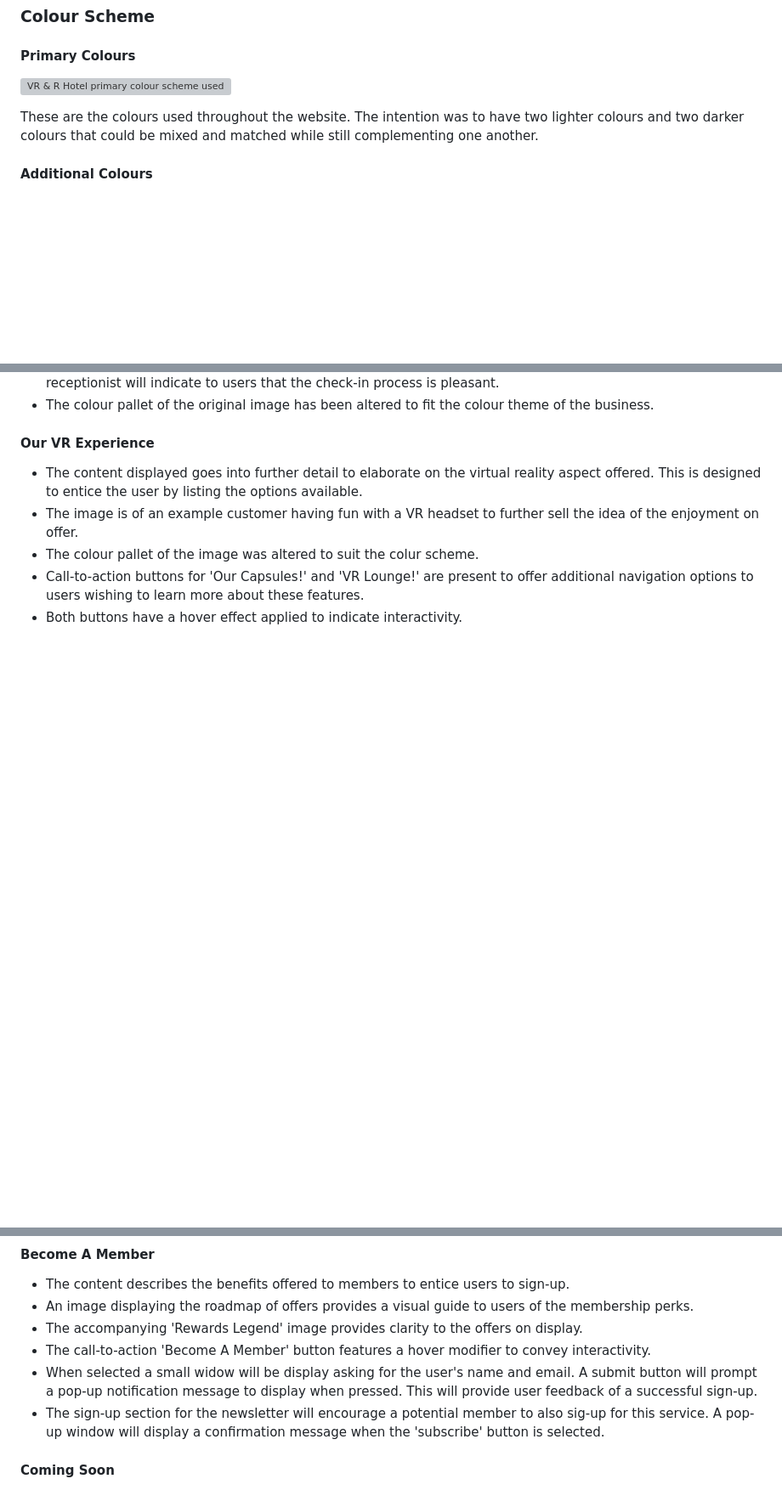
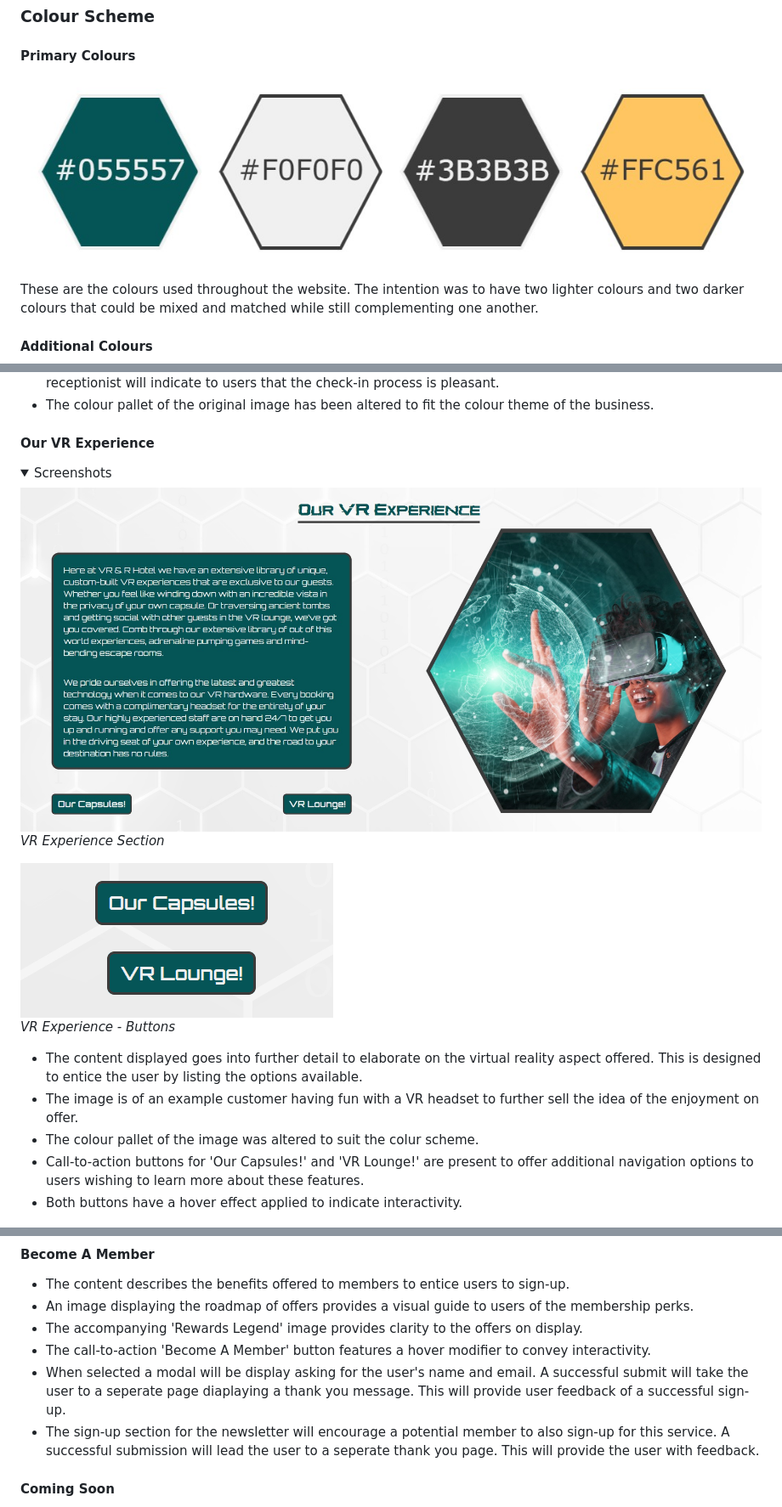
Before and after one commit to AndyWright360/Milestone-Project-1, a Markdown page: README.md, 3 parts joined by grey strips. Shown: that part at 85% size. GitHub-like rendering; pictures changed too: assets/images/readme/readme-vr-exp.jpg (added), assets/images/readme/vr-exp-btns.gif (added); folded sections open; blank space fills up the shorter version; grey boxes are pictures that could not be loaded.

```diff
--- a/README.md
+++ b/README.md
@@ -117,7 +118,7 @@ The idea behind this project was to create a business website for a Capsule Hote
 
 #### **Primary Colours**
 
-![VR & R Hotel primary colour scheme used](assets/images/raedme/primary-colours.jpg)
+![VR & R Hotel primary colour scheme used](assets/images/readme/primary-colours.jpg)
 
 These are the colours used throughout the website. The intention was to have two lighter colours and two darker colours that could be mixed and matched while still complementing one another.
 
@@ -271,6 +392,18 @@ All wireframes were created using Balsamiq for the following screen sizes:
 - The colour pallet of the original image has been altered to fit the colour theme of the business.
 
 #### **Our VR Experience**
+
+<details><summary>Screenshots</summary>
+
+<img src="assets/images/readme/readme-vr-exp.jpg">
+
+*VR Experience Section*
+
+<img src="assets/images/readme/vr-exp-btns.gif">
+
+*VR Experience - Buttons*
+
+</details>
 
 - The content displayed goes into further detail to elaborate on the virtual reality aspect offered. This is designed to entice the user by listing the options available.
 - The image is of an example customer having fun with a VR headset to further sell the idea of the enjoyment on offer.
@@ -284,8 +417,8 @@ All wireframes were created using Balsamiq for the following screen sizes:
 - An image displaying the roadmap of offers provides a visual guide to users of the membership perks.
 - The accompanying 'Rewards Legend' image provides clarity to the offers on display.
 - The call-to-action 'Become A Member' button features a hover modifier to convey interactivity.
-- When selected a small widow will be display asking for the user's name and email. A submit button will prompt a pop-up notification message to display when pressed. This will provide user feedback of a successful sign-up.
-- The sign-up section for the newsletter will encourage a potential member to also sig-up for this service. A pop-up window will display a confirmation message when the 'subscribe' button is selected.
+- When selected a modal will be display asking for the user's name and email. A successful submit will take the user to a seperate page diaplaying a thank you message. This will provide user feedback of a successful sign-up.
+- The sign-up section for the newsletter will encourage a potential member to also sign-up for this service. A successful submission will lead the user to a seperate thank you page. This will provide the user with feedback.
 
 #### **Coming Soon**
 
```
Also changed, not shown: other parts of README.md (+196 -75 lines), assets/images/readme/readme-about-us.jpg (added), assets/images/readme/teal-gradient.jpg (added), assets/images/readme/white-background.gif (added).
